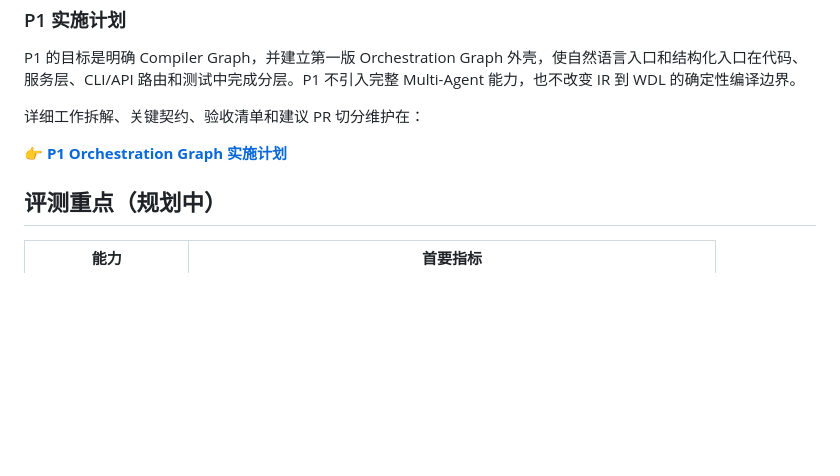
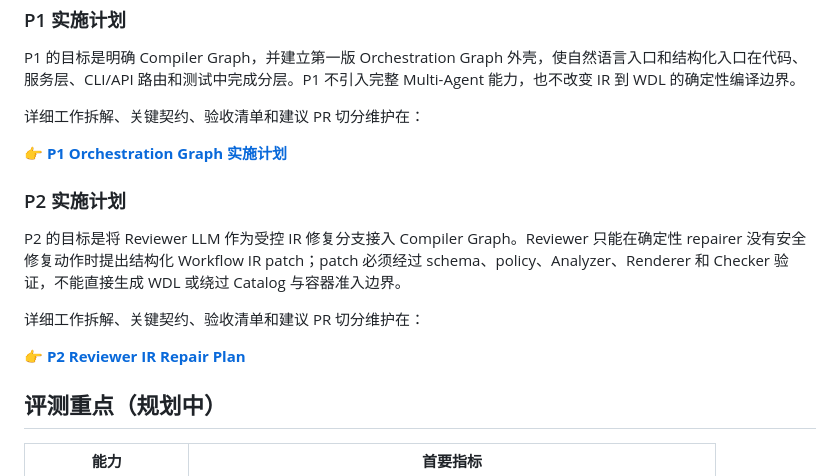
Before and after one commit to yuanzhw/AI-bioworkflow, a Markdown page: DEVELOPMENT.md, the part around the change. GitHub-like rendering; blank space fills up the shorter version.

Commit message:
Add P2 reviewer repair plan

```diff
--- a/DEVELOPMENT.md
+++ b/DEVELOPMENT.md
@@ -733,6 +733,14 @@ P1 的目标是明确 Compiler Graph，并建立第一版 Orchestration Graph
 
 👉 **[P1 Orchestration Graph 实施计划](./docs/p1-orchestration-graph-plan.md)**
 
+### P2 实施计划
+
+P2 的目标是将 Reviewer LLM 作为受控 IR 修复分支接入 Compiler Graph。Reviewer 只能在确定性 repairer 没有安全修复动作时提出结构化 Workflow IR patch；patch 必须经过 schema、policy、Analyzer、Renderer 和 Checker 验证，不能直接生成 WDL 或绕过 Catalog 与容器准入边界。
+
+详细工作拆解、关键契约、验收清单和建议 PR 切分维护在：
+
+👉 **[P2 Reviewer IR Repair Plan](./docs/p2-reviewer-repair-plan.md)**
+
 ## 评测重点（规划中）
 
 | 能力 | 首要指标 |
```
Also changed, not shown: docs/p2-reviewer-repair-plan.md (added, +316 -0 lines).
